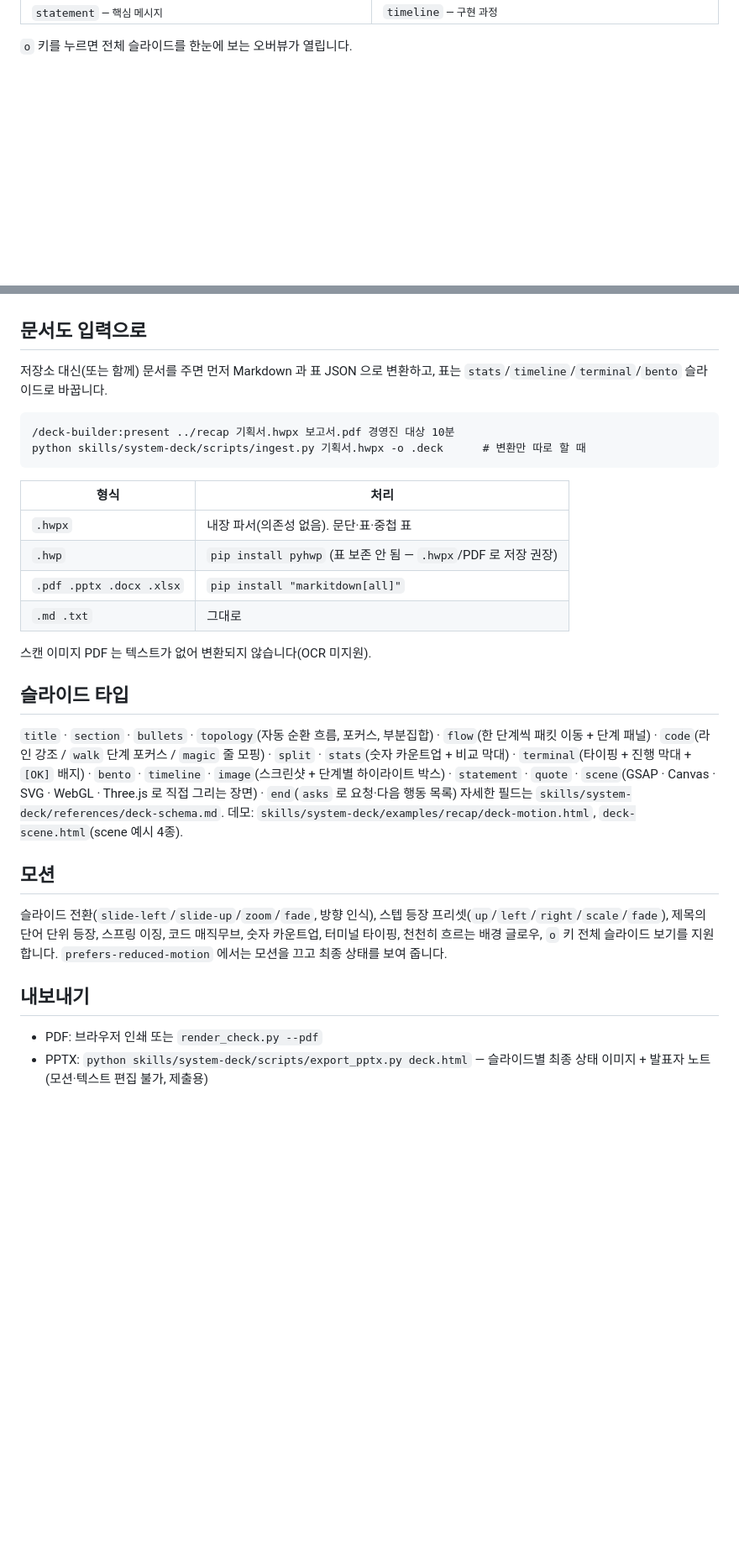
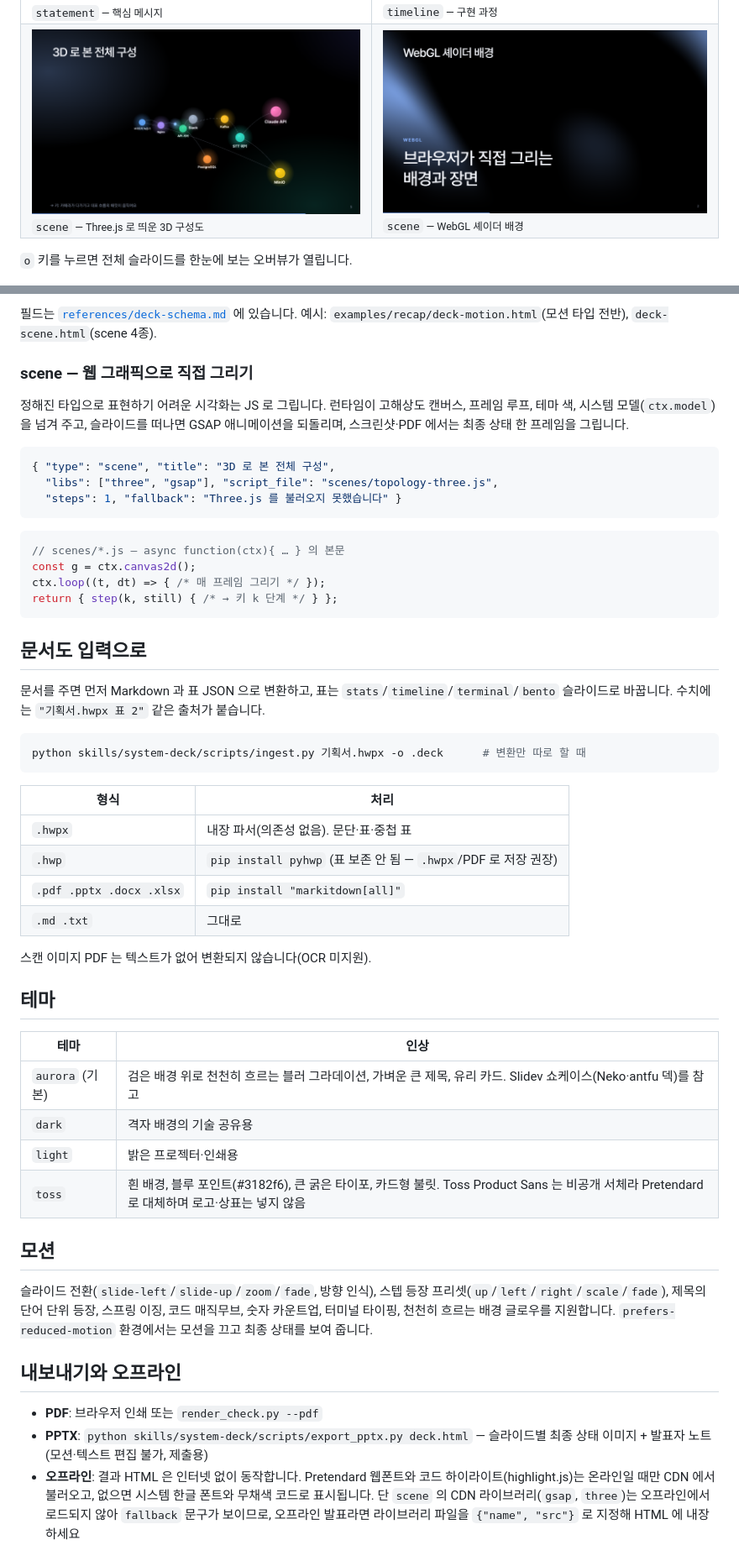
Before and after one commit to zhtmr/deck-builder, a Markdown page: README.md, 2 parts joined by grey strips. Shown at 84% size. Rendered like a GitHub page; pictures changed too: docs/media/scene-three.png (added), docs/media/scene-webgl.png (added); blank space fills up the shorter version.

````diff
--- a/README.md
+++ b/README.md
@@ -49,6 +80,10 @@
 <td><img src="docs/media/statement.png" alt="statement"><br><sub><code>statement</code> — 핵심 메시지</sub></td>
 <td><img src="docs/media/timeline.png" alt="timeline"><br><sub><code>timeline</code> — 구현 과정</sub></td>
 </tr>
+<tr>
+<td><img src="docs/media/scene-three.png" alt="scene three.js"><br><sub><code>scene</code> — Three.js 로 띄운 3D 구성도</sub></td>
+<td><img src="docs/media/scene-webgl.png" alt="scene webgl"><br><sub><code>scene</code> — WebGL 셰이더 배경</sub></td>
+</tr>
 </table>
 
 `o` 키를 누르면 전체 슬라이드를 한눈에 보는 오버뷰가 열립니다.
@@ -117,10 +142,27 @@ deck-builder/
+필드는 [`references/deck-schema.md`](skills/system-deck/references/deck-schema.md) 에 있습니다. 예시: `examples/recap/deck-motion.html`(모션 타입 전반), `deck-scene.html`(scene 4종).
+
+### scene — 웹 그래픽으로 직접 그리기
+
+정해진 타입으로 표현하기 어려운 시각화는 JS 로 그립니다. 런타임이 고해상도 캔버스, 프레임 루프, 테마 색, 시스템 모델(`ctx.model`)을 넘겨 주고, 슬라이드를 떠나면 GSAP 애니메이션을 되돌리며, 스크린샷·PDF 에서는 최종 상태 한 프레임을 그립니다.
+
+```jsonc
+{ "type": "scene", "title": "3D 로 본 전체 구성",
+  "libs": ["three", "gsap"], "script_file": "scenes/topology-three.js",
+  "steps": 1, "fallback": "Three.js 를 불러오지 못했습니다" }
+```
+
+```js
+// scenes/*.js — async function(ctx){ … } 의 본문
+const g = ctx.canvas2d();
+ctx.loop((t, dt) => { /* 매 프레임 그리기 */ });
+return { step(k, still) { /* → 키 k 단계 */ } };
+```
 
 ## 문서도 입력으로
 
-저장소 대신(또는 함께) 문서를 주면 먼저 Markdown 과 표 JSON 으로 변환하고, 표는 `stats`/`timeline`/`terminal`/`bento` 슬라이드로 바꿉니다.
+문서를 주면 먼저 Markdown 과 표 JSON 으로 변환하고, 표는 `stats`/`timeline`/`terminal`/`bento` 슬라이드로 바꿉니다. 수치에는 `"기획서.hwpx 표 2"` 같은 출처가 붙습니다.
 
-```
-/deck-builder:present ../recap 기획서.hwpx 보고서.pdf 경영진 대상 10분
+```bash
 python skills/system-deck/scripts/ingest.py 기획서.hwpx -o .deck      # 변환만 따로 할 때
 ```
 
@@ -133,17 +175,22 @@ python skills/system-deck/scripts/ingest.py 기획서.hwpx -o .deck      # 변
 
 스캔 이미지 PDF 는 텍스트가 없어 변환되지 않습니다(OCR 미지원).
 
-## 슬라이드 타입
+## 테마
 
-`title` · `section` · `bullets` · `topology`(자동 순환 흐름, 포커스, 부분집합) · `flow`(한 단계씩 패킷 이동 + 단계 패널) · `code`(라인 강조 / `walk` 단계 포커스 / `magic` 줄 모핑) · `split` · `stats`(숫자 카운트업 + 비교 막대) · `terminal`(타이핑 + 진행 막대 + `[OK]` 배지) · `bento` · `timeline` · `image`(스크린샷 + 단계별 하이라이트 박스) · `statement` · `quote` · `scene`(GSAP · Canvas · SVG · WebGL · Three.js 로 직접 그리는 장면) · `end`(`asks` 로 요청·다음 행동 목록)
-자세한 필드는 `skills/system-deck/references/deck-schema.md`. 데모: `skills/system-deck/examples/recap/deck-motion.html`, `deck-scene.html`(scene 예시 4종).
+| 테마 | 인상 |
+|---|---|
+| `aurora` (기본) | 검은 배경 위로 천천히 흐르는 블러 그라데이션, 가벼운 큰 제목, 유리 카드. Slidev 쇼케이스(Neko·antfu 덱)를 참고 |
+| `dark` | 격자 배경의 기술 공유용 |
+| `light` | 밝은 프로젝터·인쇄용 |
+| `toss` | 흰 배경, 블루 포인트(#3182f6), 큰 굵은 타이포, 카드형 불릿. Toss Product Sans 는 비공개 서체라 Pretendard 로 대체하며 로고·상표는 넣지 않음 |
 
 ## 모션
 
-슬라이드 전환(`slide-left`/`slide-up`/`zoom`/`fade`, 방향 인식), 스텝 등장 프리셋(`up`/`left`/`right`/`scale`/`fade`), 제목의 단어 단위 등장, 스프링 이징, 코드 매직무브, 숫자 카운트업, 터미널 타이핑, 천천히 흐르는 배경 글로우, `o` 키 전체 슬라이드 보기를 지원합니다. `prefers-reduced-motion` 에서는 모션을 끄고 최종 상태를 보여 줍니다.
+슬라이드 전환(`slide-left`/`slide-up`/`zoom`/`fade`, 방향 인식), 스텝 등장 프리셋(`up`/`left`/`right`/`scale`/`fade`), 제목의 단어 단위 등장, 스프링 이징, 코드 매직무브, 숫자 카운트업, 터미널 타이핑, 천천히 흐르는 배경 글로우를 지원합니다. `prefers-reduced-motion` 환경에서는 모션을 끄고 최종 상태를 보여 줍니다.
 
-## 내보내기
+## 내보내기와 오프라인
 
-- PDF: 브라우저 인쇄 또는 `render_check.py --pdf`
-- PPTX: `python skills/system-deck/scripts/export_pptx.py deck.html` — 슬라이드별 최종 상태 이미지 + 발표자 노트(모션·텍스트 편집 불가, 제출용)
+- **PDF**: 브라우저 인쇄 또는 `render_check.py --pdf`
+- **PPTX**: `python skills/system-deck/scripts/export_pptx.py deck.html` — 슬라이드별 최종 상태 이미지 + 발표자 노트 (모션·텍스트 편집 불가, 제출용)
+- **오프라인**: 결과 HTML 은 인터넷 없이 동작합니다. Pretendard 웹폰트와 코드 하이라이트(highlight.js)는 온라인일 때만 CDN 에서 불러오고, 없으면 시스템 한글 폰트와 무채색 코드로 표시됩니다. 단 `scene` 의 CDN 라이브러리(`gsap`, `three`)는 오프라인에서 로드되지 않아 `fallback` 문구가 보이므로, 오프라인 발표라면 라이브러리 파일을 `{"name", "src"}` 로 지정해 HTML 에 내장하세요
 
````
Also changed, not shown: other parts of README.md (+97 -60 lines).
